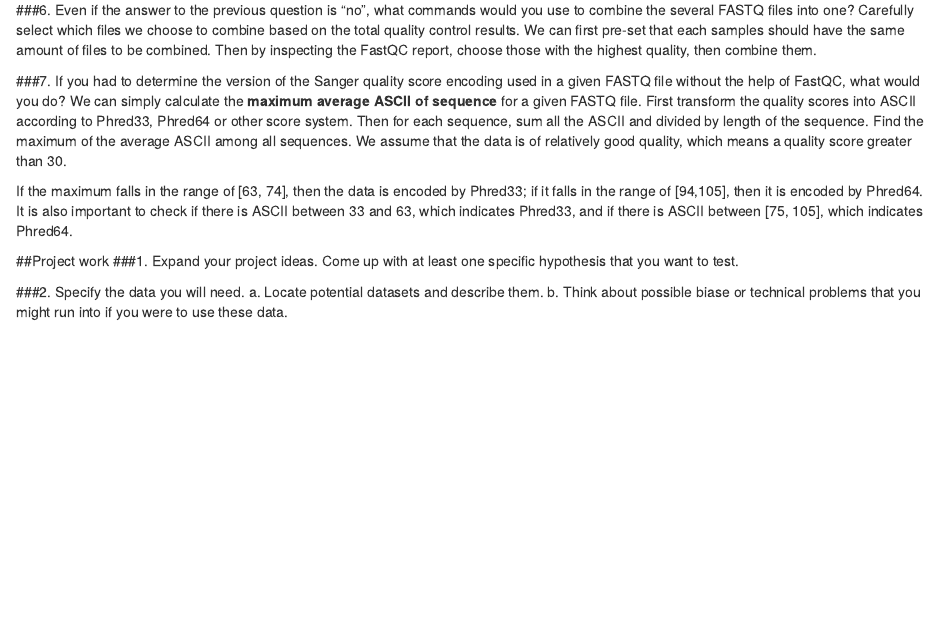
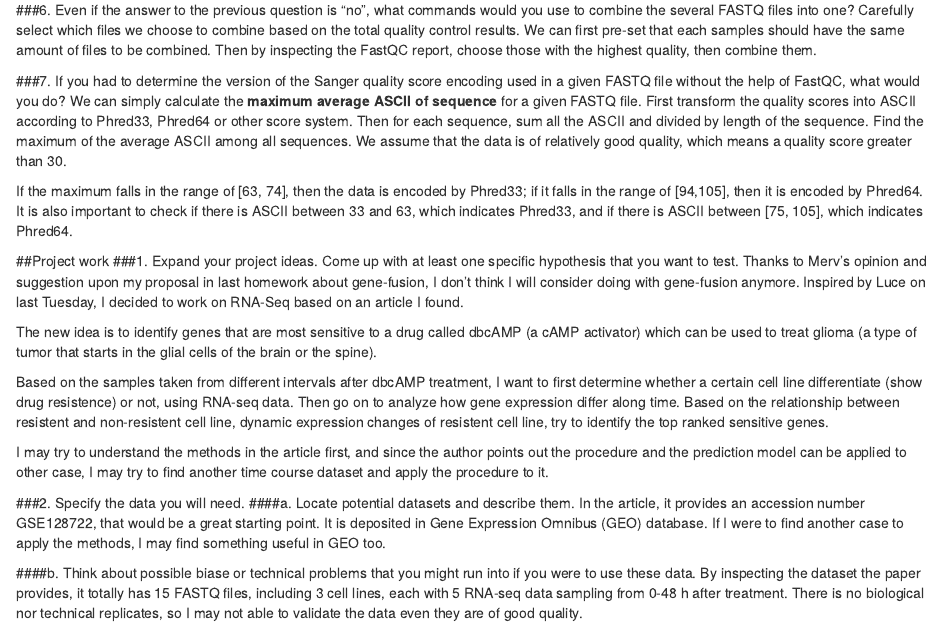
Before and after one commit to georgedashen/ANGSD_Week4, an R Markdown document (HW-Week4.Rmd): the page in a window 1100 px wide, from 4520 px down. Rendered offline with R 4.5, knitr and Pandoc, with nearby package versions.

Commit message:
Finish the final session about project proposal.

```diff
--- a/HW-Week4.Rmd
+++ b/HW-Week4.Rmd
@@ -163,7 +163,17 @@ If the maximum falls in the range of [63, 74], then the data is encoded by Phred
 
 ##Project work
 ###1. Expand your project ideas. Come up with at least one specific hypothesis that you want to test.
+Thanks to Merv's opinion and suggestion upon my proposal in last homework about gene-fusion, I don't think I will consider doing with gene-fusion anymore. Inspired by Luce on last Tuesday, I decided to work on RNA-Seq based on an article I found.
+
+The new idea is to identify genes that are most sensitive to a drug called dbcAMP (a cAMP activator) which can be used to treat glioma (a type of tumor that starts in the glial cells of the brain or the spine).
+
+Based on the samples taken from different intervals after dbcAMP treatment, I want to first determine whether a certain cell line differentiate (show drug resistence) or not, using RNA-seq data. Then go on to analyze how gene expression differ along time. Based on the relationship between resistent and non-resistent cell line, dynamic expression changes of resistent cell line, try to identify the top ranked sensitive genes.
+
+I may try to understand the methods in the article first, and since the author points out the procedure and the prediction model can be applied to other case, I may try to find another time course dataset and apply the procedure to it.
 
 ###2. Specify the data you will need.
-a. Locate potential datasets and describe them.
-b. Think about possible biase or technical problems that you might run into if you were to use these data.
+####a. Locate potential datasets and describe them.
+In the article, it provides an accession number GSE128722, that would be a great starting point. It is deposited in Gene Expression Omnibus (GEO) database. If I were to find another case to apply the methods, I may find something useful in GEO too.
+
+####b. Think about possible biase or technical problems that you might run into if you were to use these data.
+By inspecting the dataset the paper provides, it totally has 15 FASTQ files, including 3 cell lines, each with 5 RNA-seq data sampling from 0-48 h after treatment. There is no biological nor technical replicates, so I may not able to validate the data even they are of good quality.
```
Also changed, not shown: HW-Week4.html (added).
